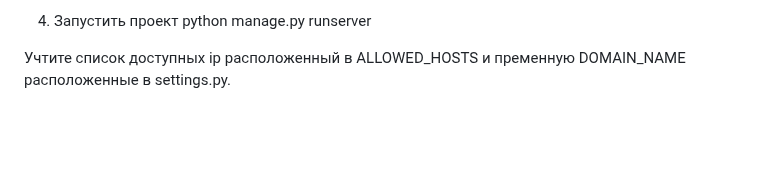
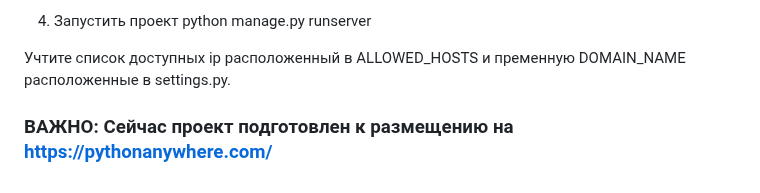
Before and after one commit to FedorSannikov1988/Fedor__recipe__book__Django, a Markdown page: readme.md, the part around the change. Drawn GitHub-style; blank space fills up the shorter version.

Commit message:
add readme + 1 word

```diff
--- a/readme.md
+++ b/readme.md
@@ -52,3 +52,5 @@ MYSQL_PASSWORD= пароль для подключения к базе данн
 4. Запустить проект python manage.py runserver
 
 Учтите список доступных ip расположенный в ALLOWED_HOSTS и пременную DOMAIN_NAME расположенные в settings.py.
+
+### ВАЖНО: Сейчас проект подготовлен к размещению на https://pythonanywhere.com/
```
